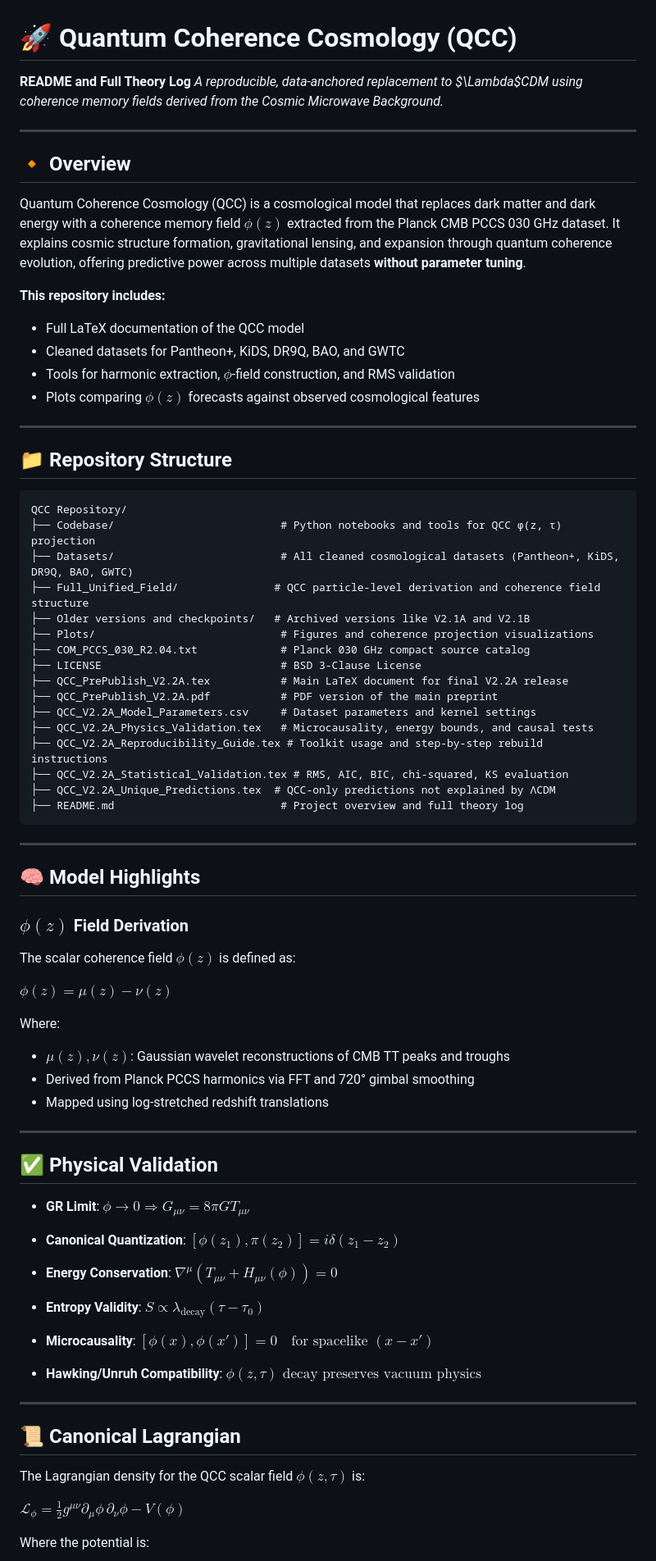
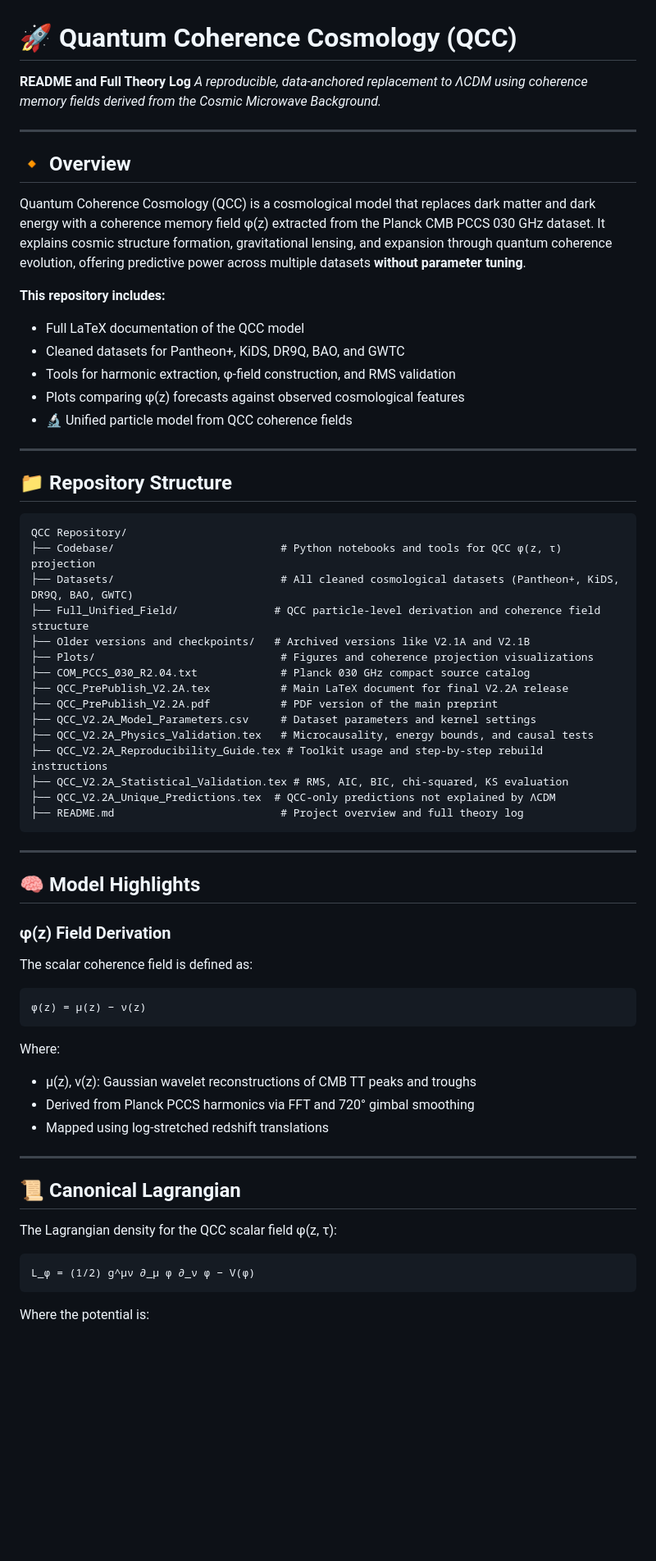
Before and after one commit to th3maddn3ss/QCC, a Markdown page: README.md, the part around the change printed below. Shown: that part at 82% size. Rendered like a GitHub page; blank space fills up the shorter version.

````diff
--- a/README.md
+++ b/README.md
@@ -1,34 +1,34 @@
 # 🚀 Quantum Coherence Cosmology (QCC)
 
 **README and Full Theory Log**
-*A reproducible, data-anchored replacement to $\Lambda$CDM using coherence memory fields derived from the Cosmic Microwave Background.*
+*A reproducible, data-anchored replacement to ΛCDM using coherence memory fields derived from the Cosmic Microwave Background.*
 
 ---
 
 ## 🔸 Overview
 
-Quantum Coherence Cosmology (QCC) is a cosmological model that replaces dark matter and dark energy with a coherence memory field $\phi(z)$ extracted from the Planck CMB PCCS 030 GHz dataset. It explains cosmic structure formation, gravitational lensing, and expansion through quantum coherence evolution, offering predictive power across multiple datasets **without parameter tuning**.
+Quantum Coherence Cosmology (QCC) is a cosmological model that replaces dark matter and dark energy with a coherence memory field φ(z) extracted from the Planck CMB PCCS 030 GHz dataset. It explains cosmic structure formation, gravitational lensing, and expansion through quantum coherence evolution, offering predictive power across multiple datasets **without parameter tuning**.
 
 **This repository includes:**
 
 * Full LaTeX documentation of the QCC model
 * Cleaned datasets for Pantheon+, KiDS, DR9Q, BAO, and GWTC
-* Tools for harmonic extraction, $\phi$-field construction, and RMS validation
-* Plots comparing $\phi(z)$ forecasts against observed cosmological features
+* Tools for harmonic extraction, φ-field construction, and RMS validation
+* Plots comparing φ(z) forecasts against observed cosmological features
+* 🔬 Unified particle model from QCC coherence fields
 
 ---
 
 ## 📁 Repository Structure
 
-```plaintext
+```
 QCC Repository/
 ├── Codebase/                          # Python notebooks and tools for QCC ϕ(z, τ) projection
 ├── Datasets/                          # All cleaned cosmological datasets (Pantheon+, KiDS, DR9Q, BAO, GWTC)
 ├── Full_Unified_Field/               # QCC particle-level derivation and coherence field structure
 ├── Older versions and checkpoints/   # Archived versions like V2.1A and V2.1B
 ├── Plots/                             # Figures and coherence projection visualizations
-├── COM_PCCS_030_R2.04.txt             # Planck 030 GHz compact source catalog
-├── LICENSE                            # BSD 3-Clause License
+├── COM_PCCS_030_R2.04.txt             # Planck 030 GHz compact source catalog
 ├── QCC_PrePublish_V2.2A.tex           # Main LaTeX document for final V2.2A release
 ├── QCC_PrePublish_V2.2A.pdf           # PDF version of the main preprint
 ├── QCC_V2.2A_Model_Parameters.csv     # Dataset parameters and kernel settings
@@ -43,47 +43,29 @@ QCC Repository/
 
 ## 🧠 Model Highlights
 
-### $\phi(z)$ Field Derivation
+### φ(z) Field Derivation
 
-The scalar coherence field $\phi(z)$ is defined as:
+The scalar coherence field is defined as:
 
-$\phi(z) = \mu(z) - \nu(z)$
+```
+φ(z) = μ(z) − ν(z)
+```
 
 Where:
 
-* $\mu(z), \nu(z)$: Gaussian wavelet reconstructions of CMB TT peaks and troughs
+* μ(z), ν(z): Gaussian wavelet reconstructions of CMB TT peaks and troughs
 * Derived from Planck PCCS harmonics via FFT and 720° gimbal smoothing
 * Mapped using log-stretched redshift translations
 
 ---
 
-## ✅ Physical Validation
-
-* **GR Limit**:
-  $\phi \rightarrow 0 \Rightarrow G_{\mu\nu} = 8\pi G T_{\mu\nu}$
-
-* **Canonical Quantization**:
-  $[\phi(z_1), \pi(z_2)] = i\delta(z_1 - z_2)$
-
-* **Energy Conservation**:
-  $\nabla^\mu(T_{\mu\nu} + H_{\mu\nu}(\phi)) = 0$
-
-* **Entropy Validity**:
-  $S \propto \lambda_{\text{decay}}(\tau - \tau_0)$
-
-* **Microcausality**:
-  $[\phi(x), \phi(x')] = 0 \quad \text{for spacelike } (x - x')$
-
-* **Hawking/Unruh Compatibility**:
-  $\phi(z, \tau) \text{ decay preserves vacuum physics}$
-
----
-
 ## 📜 Canonical Lagrangian
 
-The Lagrangian density for the QCC scalar field $\phi(z, \tau)$ is:
+The Lagrangian density for the QCC scalar field φ(z, τ):
 
-$\mathcal{L}_{\phi} = \frac{1}{2} g^{\mu\nu} \partial_\mu \phi \, \partial_\nu \phi - V(\phi)$
+```
+L_φ = (1/2) g^μν ∂_μ φ ∂_ν φ − V(φ)
+```
 
 Where the potential is:
 
````
Also changed, not shown: other parts of README.md (+56 -40 lines).
